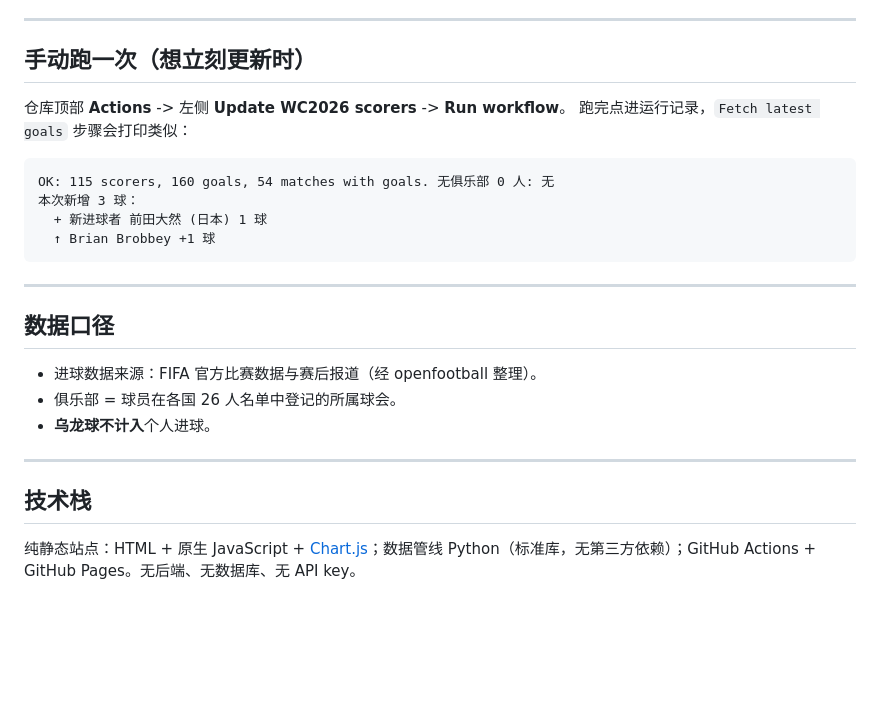
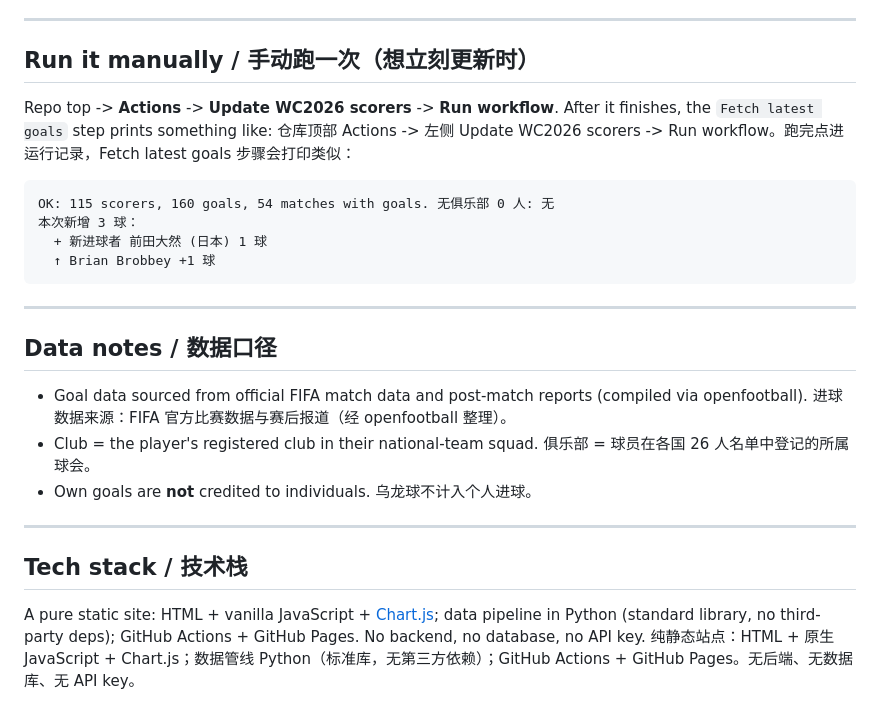
Before and after one commit to roy2EZ/wc2026-scorers, a Markdown page: README.md, the part around one of its changes. GitHub-like rendering; blank space fills up the shorter version.

````diff
--- a/README.md
+++ b/README.md
@@ -50,10 +69,10 @@ GitHub Actions (定时)  →  update_data.py 抓取数据  →  写入 data.json
 
 ---
 
-## 手动跑一次（想立刻更新时）
+## Run it manually / 手动跑一次（想立刻更新时）
 
-仓库顶部 **Actions** -> 左侧 **Update WC2026 scorers** -> **Run workflow**。
-跑完点进运行记录，`Fetch latest goals` 步骤会打印类似：
+Repo top -> **Actions** -> **Update WC2026 scorers** -> **Run workflow**. After it finishes, the `Fetch latest goals` step prints something like:
+仓库顶部 Actions -> 左侧 Update WC2026 scorers -> Run workflow。跑完点进运行记录，Fetch latest goals 步骤会打印类似：
 
 ```
 OK: 115 scorers, 160 goals, 54 matches with goals. 无俱乐部 0 人: 无
@@ -64,14 +83,18 @@ OK: 115 scorers, 160 goals, 54 matches with goals. 无俱乐部 0 人: 无
 
 ---
 
-## 数据口径
+## Data notes / 数据口径
 
-- 进球数据来源：FIFA 官方比赛数据与赛后报道（经 openfootball 整理）。
-- 俱乐部 = 球员在各国 26 人名单中登记的所属球会。
-- **乌龙球不计入**个人进球。
+- Goal data sourced from official FIFA match data and post-match reports (compiled via openfootball).
+  进球数据来源：FIFA 官方比赛数据与赛后报道（经 openfootball 整理）。
+- Club = the player's registered club in their national-team squad.
+  俱乐部 = 球员在各国 26 人名单中登记的所属球会。
+- Own goals are **not** credited to individuals.
+  乌龙球不计入个人进球。
 
 ---
 
-## 技术栈
+## Tech stack / 技术栈
 
-纯静态站点：HTML + 原生 JavaScript + [Chart.js](https://www.chartjs.org/)；数据管线 Python（标准库，无第三方依赖）；GitHub Actions + GitHub Pages。无后端、无数据库、无 API key。
+A pure static site: HTML + vanilla JavaScript + [Chart.js](https://www.chartjs.org/); data pipeline in Python (standard library, no third-party deps); GitHub Actions + GitHub Pages. No backend, no database, no API key.
+纯静态站点：HTML + 原生 JavaScript + Chart.js；数据管线 Python（标准库，无第三方依赖）；GitHub Actions + GitHub Pages。无后端、无数据库、无 API key。
````
Also changed, not shown: other parts of README.md (+46 -27 lines).
